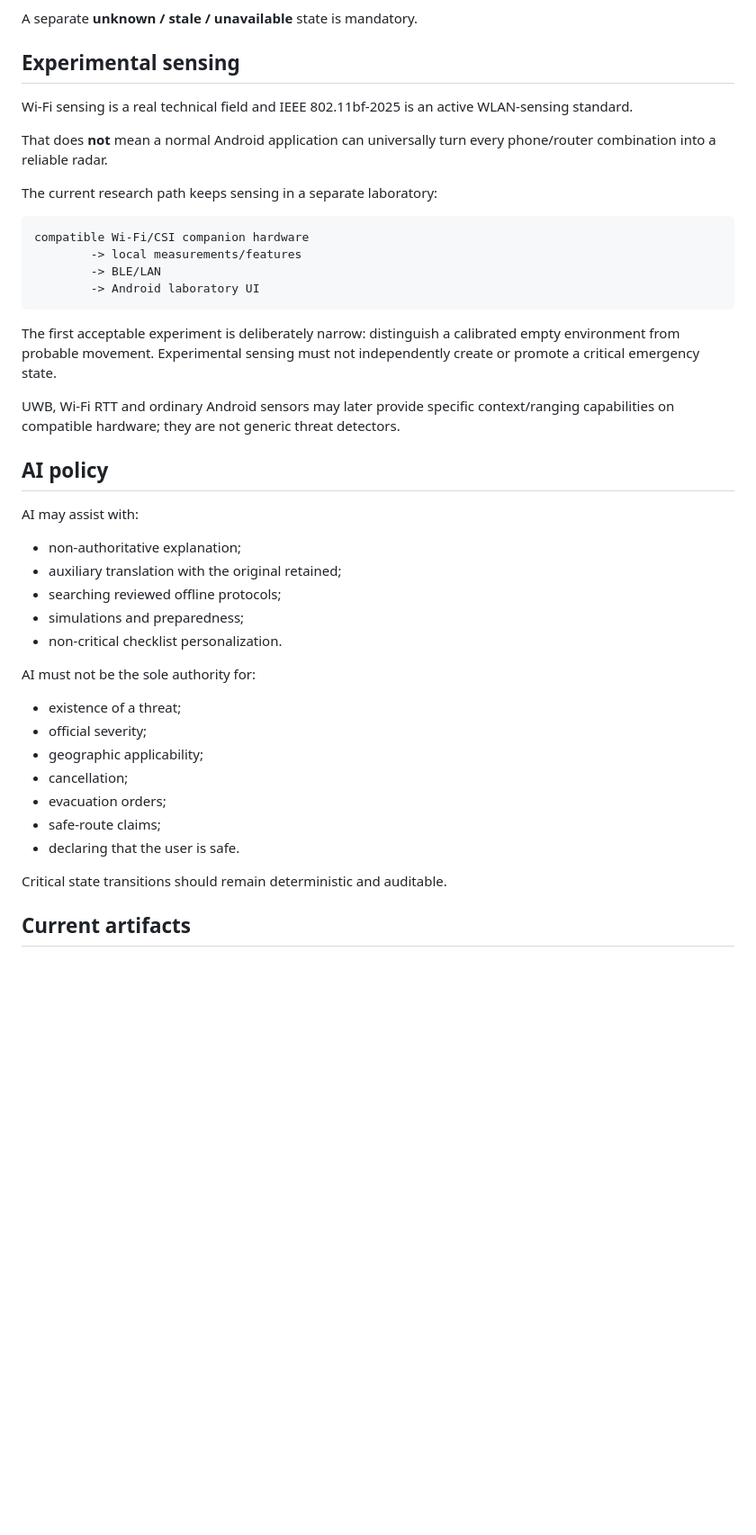
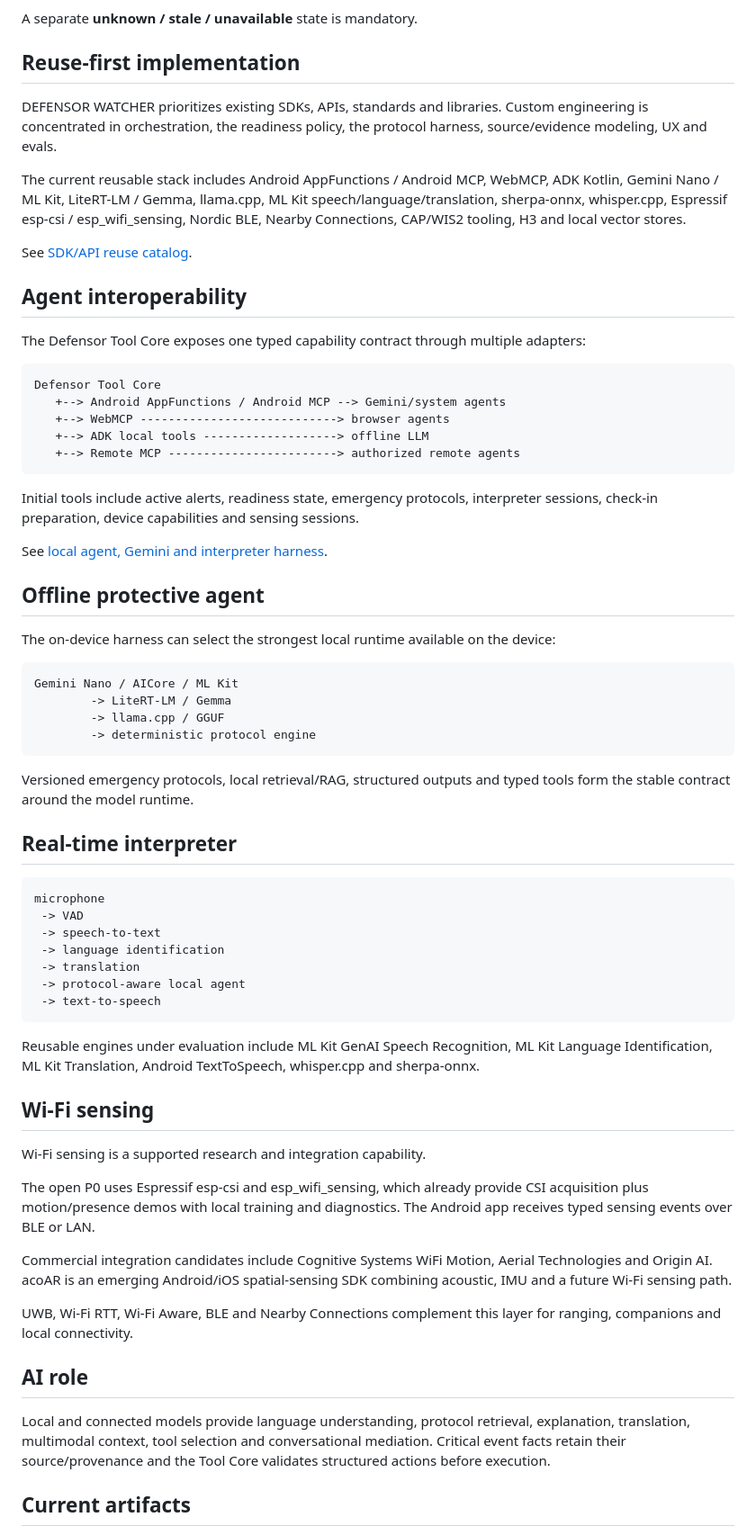
Before and after one commit to Isaachintosh/defensor-watcher, a Markdown page: README.md, the part around one of its changes. Shown at 90% size. Rendered like a GitHub page; blank space fills up the shorter version.

Commit message:
docs: integrate reuse-first offline agent and sensing stack

````diff
--- a/README.md
+++ b/README.md
@@ -73,46 +73,70 @@ The UI should also expose:
 
 A separate **unknown / stale / unavailable** state is mandatory.
 
-## Experimental sensing
+## Reuse-first implementation
 
-Wi-Fi sensing is a real technical field and IEEE 802.11bf-2025 is an active WLAN-sensing standard.
+DEFENSOR WATCHER prioritizes existing SDKs, APIs, standards and libraries. Custom engineering is concentrated in orchestration, the readiness policy, the protocol harness, source/evidence modeling, UX and evals.
 
-That does **not** mean a normal Android application can universally turn every phone/router combination into a reliable radar.
+The current reusable stack includes Android AppFunctions / Android MCP, WebMCP, ADK Kotlin, Gemini Nano / ML Kit, LiteRT-LM / Gemma, llama.cpp, ML Kit speech/language/translation, sherpa-onnx, whisper.cpp, Espressif esp-csi / esp_wifi_sensing, Nordic BLE, Nearby Connections, CAP/WIS2 tooling, H3 and local vector stores.
 
-The current research path keeps sensing in a separate laboratory:
+See [SDK/API reuse catalog](notes/11-sdk-api-reuse-catalog-2026.md).
 
-```text
-compatible Wi-Fi/CSI companion hardware
-        -> local measurements/features
-        -> BLE/LAN
-        -> Android laboratory UI
-```
+## Agent interoperability
 
-The first acceptable experiment is deliberately narrow: distinguish a calibrated empty environment from probable movement. Experimental sensing must not independently create or promote a critical emergency state.
+The Defensor Tool Core exposes one typed capability contract through multiple adapters:
 
-UWB, Wi-Fi RTT and ordinary Android sensors may later provide specific context/ranging capabilities on compatible hardware; they are not generic threat detectors.
+~~~text
+Defensor Tool Core
+   +--> Android AppFunctions / Android MCP --> Gemini/system agents
+   +--> WebMCP ----------------------------> browser agents
+   +--> ADK local tools -------------------> offline LLM
+   +--> Remote MCP ------------------------> authorized remote agents
+~~~
 
-## AI policy
+Initial tools include active alerts, readiness state, emergency protocols, interpreter sessions, check-in preparation, device capabilities and sensing sessions.
 
-AI may assist with:
+See [local agent, Gemini and interpreter harness](notes/12-local-agent-gemini-translation-harness.md).
 
-- non-authoritative explanation;
-- auxiliary translation with the original retained;
-- searching reviewed offline protocols;
-- simulations and preparedness;
-- non-critical checklist personalization.
+## Offline protective agent
 
-AI must not be the sole authority for:
+The on-device harness can select the strongest local runtime available on the device:
 
-- existence of a threat;
-- official severity;
-- geographic applicability;
-- cancellation;
-- evacuation orders;
-- safe-route claims;
-- declaring that the user is safe.
+~~~text
+Gemini Nano / AICore / ML Kit
+        -> LiteRT-LM / Gemma
+        -> llama.cpp / GGUF
+        -> deterministic protocol engine
+~~~
 
-Critical state transitions should remain deterministic and auditable.
+Versioned emergency protocols, local retrieval/RAG, structured outputs and typed tools form the stable contract around the model runtime.
+
+## Real-time interpreter
+
+~~~text
+microphone
+ -> VAD
+ -> speech-to-text
+ -> language identification
+ -> translation
+ -> protocol-aware local agent
+ -> text-to-speech
+~~~
+
+Reusable engines under evaluation include ML Kit GenAI Speech Recognition, ML Kit Language Identification, ML Kit Translation, Android TextToSpeech, whisper.cpp and sherpa-onnx.
+
+## Wi-Fi sensing
+
+Wi-Fi sensing is a supported research and integration capability.
+
+The open P0 uses Espressif esp-csi and esp_wifi_sensing, which already provide CSI acquisition plus motion/presence demos with local training and diagnostics. The Android app receives typed sensing events over BLE or LAN.
+
+Commercial integration candidates include Cognitive Systems WiFi Motion, Aerial Technologies and Origin AI. acoAR is an emerging Android/iOS spatial-sensing SDK combining acoustic, IMU and a future Wi-Fi sensing path.
+
+UWB, Wi-Fi RTT, Wi-Fi Aware, BLE and Nearby Connections complement this layer for ranging, companions and local connectivity.
+
+## AI role
+
+Local and connected models provide language understanding, protocol retrieval, explanation, translation, multimodal context, tool selection and conversational mediation. Critical event facts retain their source/provenance and the Tool Core validates structured actions before execution.
 
 ## Current artifacts
 
````
Also changed, not shown: other parts of README.md (+25 -3 lines).
